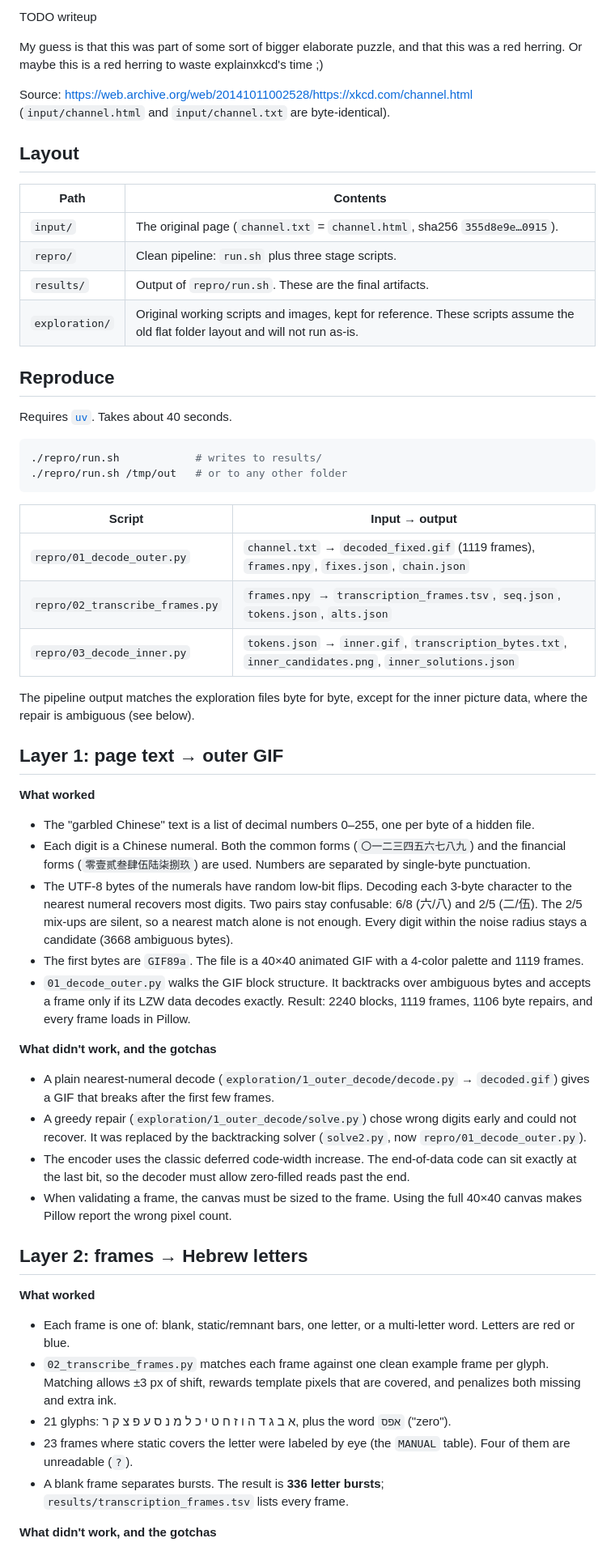
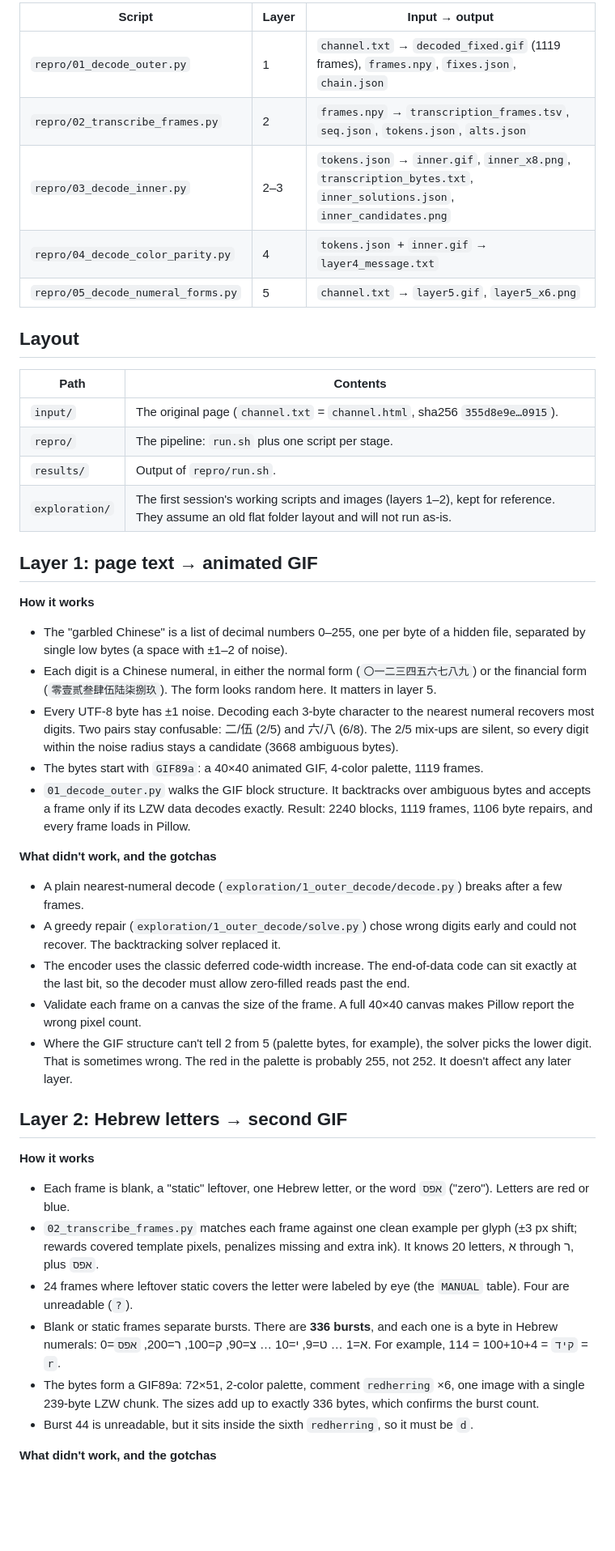
Before and after one commit to JBlitzar/xkcd-channel, a Markdown page: README.md, the part around one of its changes. Shown at 81% size. GitHub-like rendering; blank space fills up the shorter version.

````diff
--- a/README.md
+++ b/README.md
@@ -32,60 +45,46 @@ even financial and odd normal numerals = 1
 ```
 
-TODO writeup
-
-My guess is that this was part of some sort of bigger elaborate puzzle, and that this was a red herring. Or maybe this is a red herring to waste explainxkcd's time ;)
-
-
-Source: <https://web.archive.org/web/20141011002528/https://xkcd.com/channel.html> (`input/channel.html` and `input/channel.txt` are byte-identical).
+| Script | Layer | Input → output |
+|---|---|---|
+| `repro/01_decode_outer.py` | 1 | `channel.txt` → `decoded_fixed.gif` (1119 frames), `frames.npy`, `fixes.json`, `chain.json` |
+| `repro/02_transcribe_frames.py` | 2 | `frames.npy` → `transcription_frames.tsv`, `seq.json`, `tokens.json`, `alts.json` |
+| `repro/03_decode_inner.py` | 2–3 | `tokens.json` → `inner.gif`, `inner_x8.png`, `transcription_bytes.txt`, `inner_solutions.json`, `inner_candidates.png` |
+| `repro/04_decode_color_parity.py` | 4 | `tokens.json` + `inner.gif` → `layer4_message.txt` |
+| `repro/05_decode_numeral_forms.py` | 5 | `channel.txt` → `layer5.gif`, `layer5_x6.png` |
 
 ## Layout
 
 | Path | Contents |
 |---|---|
 | `input/` | The original page (`channel.txt` = `channel.html`, sha256 `355d8e9e…0915`). |
-| `repro/` | Clean pipeline: `run.sh` plus three stage scripts. |
-| `results/` | Output of `repro/run.sh`. These are the final artifacts. |
-| `exploration/` | Original working scripts and images, kept for reference. These scripts assume the old flat folder layout and will not run as-is. |
+| `repro/` | The pipeline: `run.sh` plus one script per stage. |
+| `results/` | Output of `repro/run.sh`. |
+| `exploration/` | The first session's working scripts and images (layers 1–2), kept for reference. They assume an old flat folder layout and will not run as-is. |
 
-## Reproduce
+## Layer 1: page text → animated GIF
 
-Requires [`uv`](https://docs.astral.sh/uv/). Takes about 40 seconds.
-
-```bash
-./repro/run.sh            # writes to results/
-./repro/run.sh /tmp/out   # or to any other folder
-```
-
-| Script | Input → output |
-|---|---|
-| `repro/01_decode_outer.py` | `channel.txt` → `decoded_fixed.gif` (1119 frames), `frames.npy`, `fixes.json`, `chain.json` |
-| `repro/02_transcribe_frames.py` | `frames.npy` → `transcription_frames.tsv`, `seq.json`, `tokens.json`, `alts.json` |
-| `repro/03_decode_inner.py` | `tokens.json` → `inner.gif`, `transcription_bytes.txt`, `inner_candidates.png`, `inner_solutions.json` |
-
-The pipeline output matches the exploration files byte for byte, except for the inner picture data, where the repair is ambiguous (see below).
-
-## Layer 1: page text → outer GIF
-
-**What worked**
-- The "garbled Chinese" text is a list of decimal numbers 0–255, one per byte of a hidden file.
-- Each digit is a Chinese numeral. Both the common forms (`〇一二三四五六七八九`) and the financial forms (`零壹贰叁肆伍陆柒捌玖`) are used. Numbers are separated by single-byte punctuation.
-- The UTF-8 bytes of the numerals have random low-bit flips. Decoding each 3-byte character to the nearest numeral recovers most digits. Two pairs stay confusable: 6/8 (六/八) and 2/5 (二/伍). The 2/5 mix-ups are silent, so a nearest match alone is not enough. Every digit within the noise radius stays a candidate (3668 ambiguous bytes).
-- The first bytes are `GIF89a`. The file is a 40×40 animated GIF with a 4-color palette and 1119 frames.
+**How it works**
+- The "garbled Chinese" is a list of decimal numbers 0–255, one per byte of a hidden file, separated by single low bytes (a space with ±1–2 of noise).
+- Each digit is a Chinese numeral, in either the normal form (`〇一二三四五六七八九`) or the financial form (`零壹贰叁肆伍陆柒捌玖`). The form looks random here. It matters in layer 5.
+- Every UTF-8 byte has ±1 noise. Decoding each 3-byte character to the nearest numeral recovers most digits. Two pairs stay confusable: 二/伍 (2/5) and 六/八 (6/8). The 2/5 mix-ups are silent, so every digit within the noise radius stays a candidate (3668 ambiguous bytes).
+- The bytes start with `GIF89a`: a 40×40 animated GIF, 4-color palette, 1119 frames.
 - `01_decode_outer.py` walks the GIF block structure. It backtracks over ambiguous bytes and accepts a frame only if its LZW data decodes exactly. Result: 2240 blocks, 1119 frames, 1106 byte repairs, and every frame loads in Pillow.
 
 **What didn't work, and the gotchas**
-- A plain nearest-numeral decode (`exploration/1_outer_decode/decode.py` → `decoded.gif`) gives a GIF that breaks after the first few frames.
-- A greedy repair (`exploration/1_outer_decode/solve.py`) chose wrong digits early and could not recover. It was replaced by the backtracking solver (`solve2.py`, now `repro/01_decode_outer.py`).
+- A plain nearest-numeral decode (`exploration/1_outer_decode/decode.py`) breaks after a few frames.
+- A greedy repair (`exploration/1_outer_decode/solve.py`) chose wrong digits early and could not recover. The backtracking solver replaced it.
 - The encoder uses the classic deferred code-width increase. The end-of-data code can sit exactly at the last bit, so the decoder must allow zero-filled reads past the end.
-- When validating a frame, the canvas must be sized to the frame. Using the full 40×40 canvas makes Pillow report the wrong pixel count.
+- Validate each frame on a canvas the size of the frame. A full 40×40 canvas makes Pillow report the wrong pixel count.
+- Where the GIF structure can't tell 2 from 5 (palette bytes, for example), the solver picks the lower digit. That is sometimes wrong. The red in the palette is probably 255, not 252. It doesn't affect any later layer.
 
-## Layer 2: frames → Hebrew letters
+## Layer 2: Hebrew letters → second GIF
 
-**What worked**
-- Each frame is one of: blank, static/remnant bars, one letter, or a multi-letter word. Letters are red or blue.
-- `02_transcribe_frames.py` matches each frame against one clean example frame per glyph. Matching allows ±3 px of shift, rewards template pixels that are covered, and penalizes both missing and extra ink.
-- 21 glyphs: א ב ג ד ה ו ז ח ט י כ ל מ נ ס ע פ צ ק ר, plus the word `אפס` ("zero").
-- 23 frames where static covers the letter were labeled by eye (the `MANUAL` table). Four of them are unreadable (`?`).
-- A blank frame separates bursts. The result is **336 letter bursts**; `results/transcription_frames.tsv` lists every frame.
+**How it works**
+- Each frame is blank, a "static" leftover, one Hebrew letter, or the word `אפס` ("zero"). Letters are red or blue.
+- `02_transcribe_frames.py` matches each frame against one clean example per glyph (±3 px shift; rewards covered template pixels, penalizes missing and extra ink). It knows 20 letters, א through ר, plus `אפס`.
+- 24 frames where leftover static covers the letter were labeled by eye (the `MANUAL` table). Four are unreadable (`?`).
+- Blank or static frames separate bursts. There are **336 bursts**, and each one is a byte in Hebrew numerals: א=1 … ט=9, י=10 … צ=90, ק=100, ר=200, `אפס`=0. For example, `קיד` = 100+10+4 = 114 = `r`.
+- The bytes form a GIF89a: 72×51, 2-color palette, comment `redherring` ×6, one image with a single 239-byte LZW chunk. The sizes add up to exactly 336 bytes, which confirms the burst count.
+- Burst 44 is unreadable, but it sits inside the sixth `redherring`, so it must be `d`.
 
 **What didn't work, and the gotchas**
````
Also changed, not shown: other parts of README.md (+70 -40 lines), results/inner.gif, results/inner_candidates.png, results/inner_x8.png (added), results/layer5.gif (added), results/layer5_x6.png (added), 11 other files.
